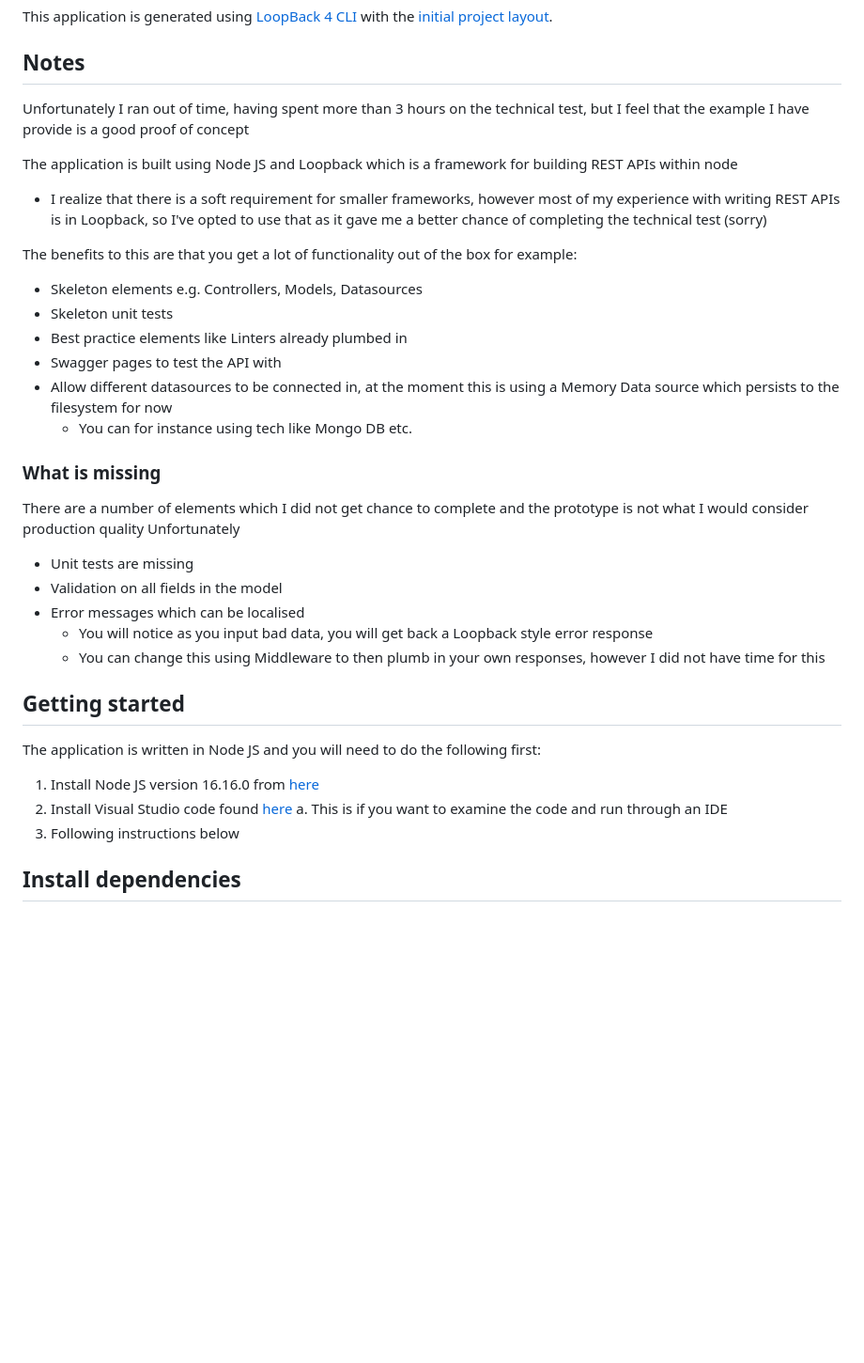
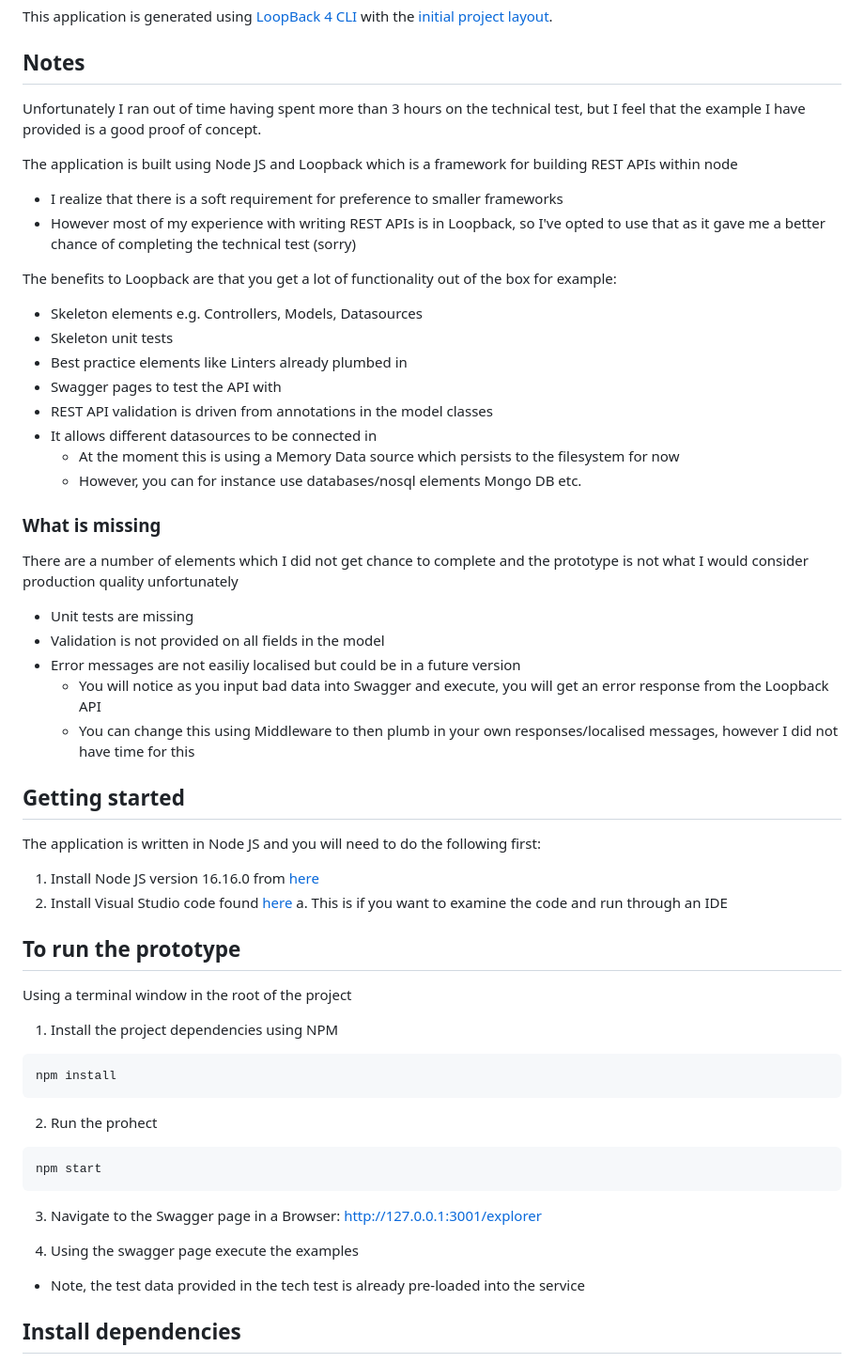
Before and after one commit to w1bbl3r/Panda, a Markdown page: README.md, the part around the change. Shown: that part at 94% size. GitHub-like rendering; blank space fills up the shorter version.

````diff
--- a/README.md
+++ b/README.md
@@ -6,31 +6,33 @@ This application is generated using [LoopBack 4 CLI](https://loopback.io/doc/en/
 
 ## Notes
 
-Unfortunately I ran out of time, having spent more than 3 hours on the technical test, but I feel that the example I have provide is a good proof of concept
+Unfortunately I ran out of time having spent more than 3 hours on the technical test, but I feel that the example I have provided is a good proof of concept.
 
 The application is built using Node JS and Loopback which is a framework for building REST APIs within node
 
-- I realize that there is a soft requirement for smaller frameworks, however most of my experience with writing REST APIs is in Loopback, so I've opted to use that as it gave me a better chance of completing the technical test (sorry)
+- I realize that there is a soft requirement for preference to smaller frameworks
+- However most of my experience with writing REST APIs is in Loopback, so I've opted to use that as it gave me a better chance of completing the technical test (sorry)
 
-
-The benefits to this are that you get a lot of functionality out of the box for example:
+The benefits to Loopback are that you get a lot of functionality out of the box for example:
 
 - Skeleton elements e.g. Controllers, Models, Datasources
 - Skeleton unit tests
 - Best practice elements like Linters already plumbed in
 - Swagger pages to test the API with
-- Allow different datasources to be connected in, at the moment this is using a Memory Data source which persists to the filesystem for now
-  - You can for instance using tech like Mongo DB etc.
+- REST API validation is driven from annotations in the model classes
+- It allows different datasources to be connected in
+  - At the moment this is using a Memory Data source which persists to the filesystem for now
+  - However, you can for instance use databases/nosql elements Mongo DB etc.
 
 ### What is missing
 
-There are a number of elements which I did not get chance to complete and the prototype is not what I would consider production quality Unfortunately
+There are a number of elements which I did not get chance to complete and the prototype is not what I would consider production quality unfortunately
 
 - Unit tests are missing
-- Validation on all fields in the model
-- Error messages which can be localised
-  - You will notice as you input bad data, you will get back a Loopback style error response
-  - You can change this using Middleware to then plumb in your own responses, however I did not have time for this
+- Validation is not provided on all fields in the model
+- Error messages are not easiliy localised but could be in a future version
+  - You will notice as you input bad data into Swagger and execute, you will get an error response from the Loopback API
+  - You can change this using Middleware to then plumb in your own responses/localised messages, however I did not have time for this
 
 ## Getting started
 
@@ -39,7 +41,25 @@ The application is written in Node JS and you will need to do the following firs
 1. Install Node JS version 16.16.0 from [here](https://nodejs.org/en)
 2. Install Visual Studio code found [here](https://code.visualstudio.com/)
    a. This is if you want to examine the code and run through an IDE
-3. Following instructions below
+
+
+## To run the prototype
+
+Using a terminal window in the root of the project
+1. Install the project dependencies using NPM
+```sh
+npm install
+```
+
+2. Run the prohect
+```sh
+npm start
+```
+
+3. Navigate to the Swagger page in a Browser: http://127.0.0.1:3001/explorer
+
+4. Using the swagger page execute the examples
+- Note, the test data provided in the tech test is already pre-loaded into the service
 
 
 ## Install dependencies
````
